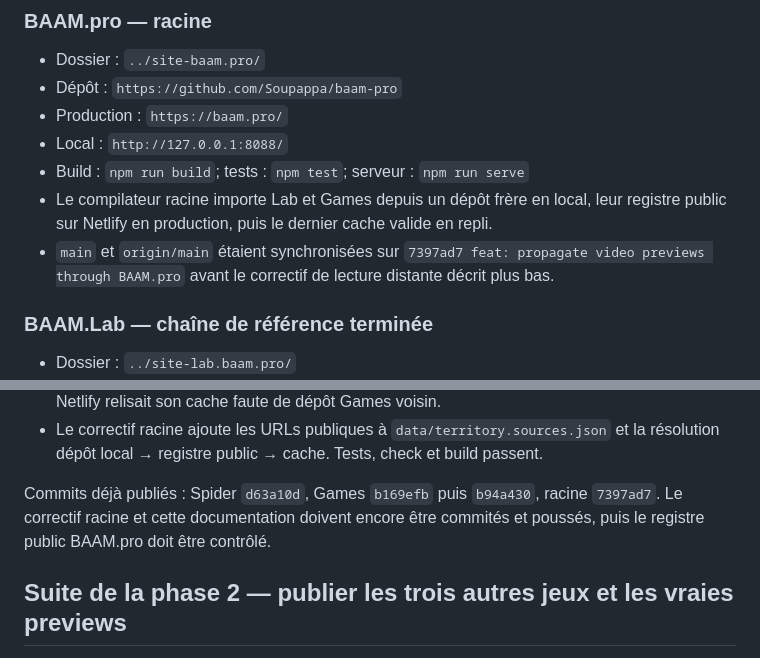
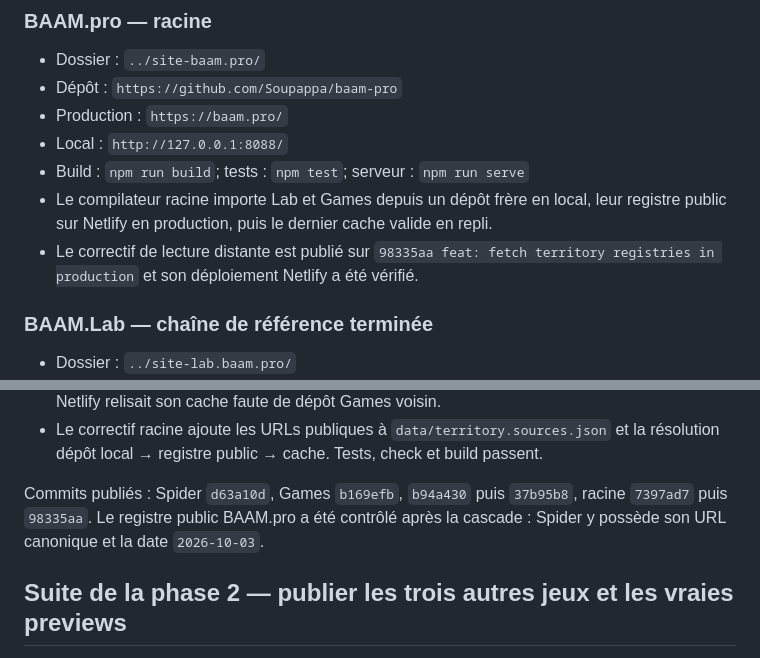
Before and after one commit to Soupappa/baam-pro, a Markdown page: HANDOFF.md, 2 parts joined by grey strips. GitHub-like rendering.

Commit message:
docs: finalize Spider deployment handoff

```diff
--- a/HANDOFF.md
+++ b/HANDOFF.md
@@ -49,9 +49,9 @@ dessus des projets. Une relation est déclarée une fois ; son inverse est calcu
 - Build : `npm run build`; tests : `npm test`; serveur : `npm run serve`
 - Le compilateur racine importe Lab et Games depuis un dépôt frère en local, leur
   registre public sur Netlify en production, puis le dernier cache valide en repli.
-- `main` et `origin/main` étaient synchronisées sur
-  `7397ad7 feat: propagate video previews through BAAM.pro` avant le correctif de
-  lecture distante décrit plus bas.
+- Le correctif de lecture distante est publié sur
+  `98335aa feat: fetch territory registries in production` et son déploiement
+  Netlify a été vérifié.
 
 ### BAAM.Lab — chaîne de référence terminée
 
@@ -167,9 +167,9 @@ Spider vs Ants publié → hook Games → Games publié → hook BAAM.pro → ra
 - Le correctif racine ajoute les URLs publiques à `data/territory.sources.json` et la
   résolution dépôt local → registre public → cache. Tests, check et build passent.
 
-Commits déjà publiés : Spider `d63a10d`, Games `b169efb` puis `b94a430`, racine
-`7397ad7`. Le correctif racine et cette documentation doivent encore être commités et
-poussés, puis le registre public BAAM.pro doit être contrôlé.
+Commits publiés : Spider `d63a10d`, Games `b169efb`, `b94a430` puis `37b95b8`,
+racine `7397ad7` puis `98335aa`. Le registre public BAAM.pro a été contrôlé après la
+cascade : Spider y possède son URL canonique et la date `2026-10-03`.
 
 ## Suite de la phase 2 — publier les trois autres jeux et les vraies previews
 
```
